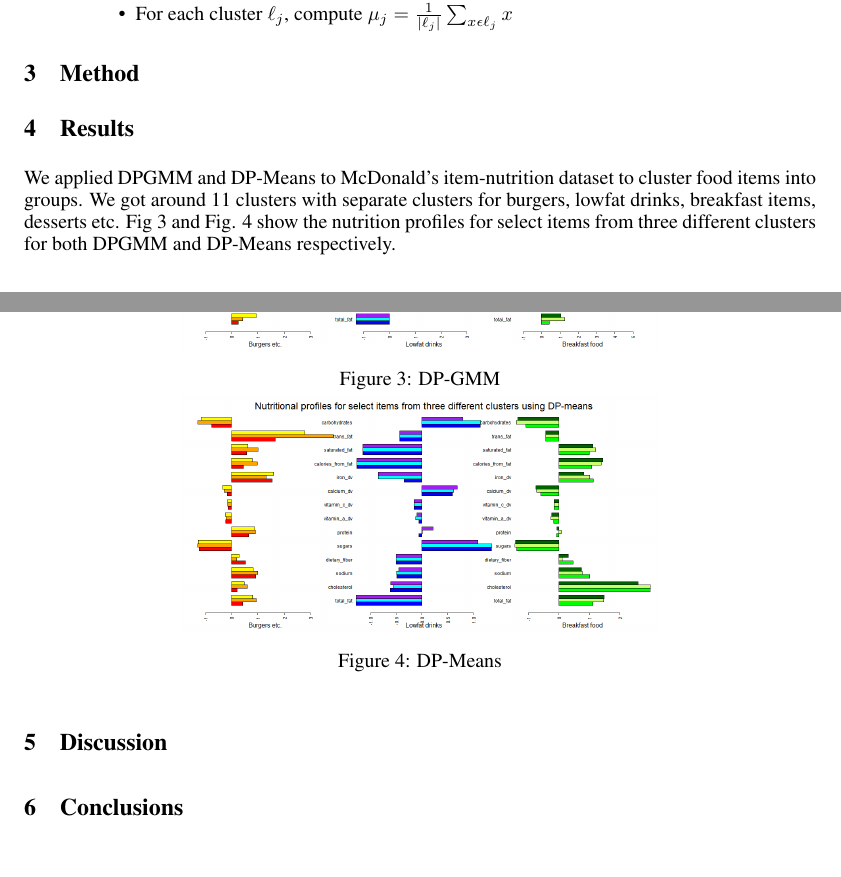
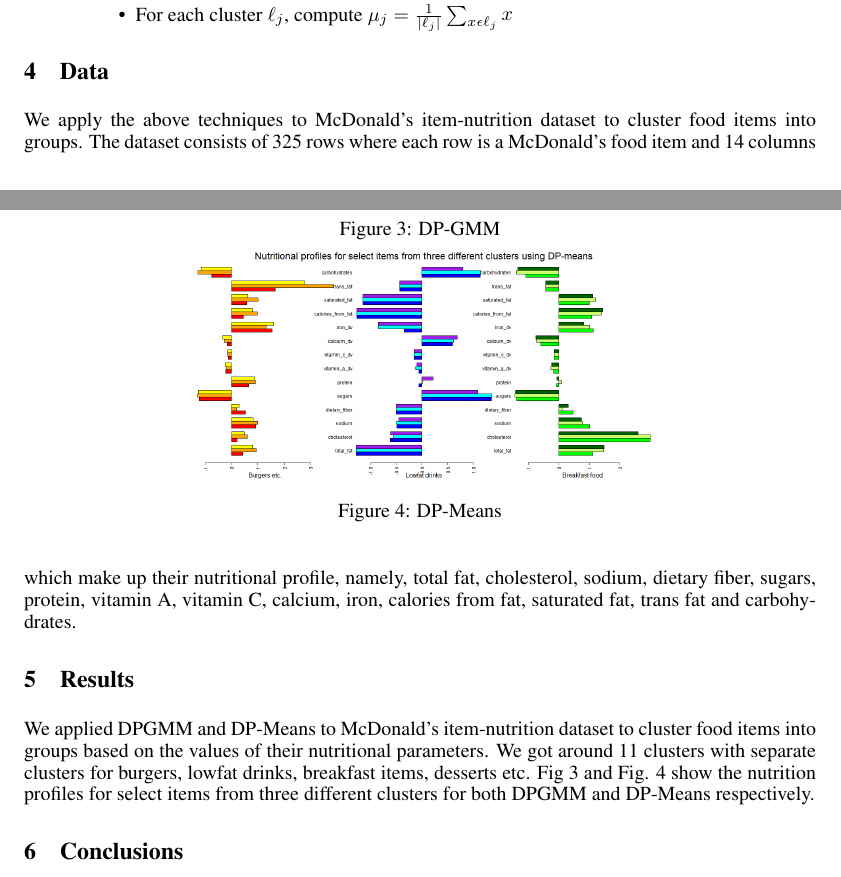
Before and after one commit to dipeshgautam/STA561-MachineLearning, a LaTeX document (final_project.tex): two parts of pages 3 and 4 of 6 before the commit and two parts of pages 3 and 4 of 7 after it, joined at a grey line, cut so that both start at the same text. Compiled offline with pdfLaTeX.

Commit message:
Update final_project.tex

```diff
--- a/final_project.tex
+++ b/final_project.tex
@@ -118,9 +121,11 @@ DP-Means is a hard clustering algorithm, obtained by the asymptotic behavior of
 \end{itemize}
 \end{enumerate}
 
-\section{Method}
+\section{Data}
+We apply the above techniques to McDonald's item-nutrition dataset to cluster food items into groups. The dataset consists of 325 rows where each row is a McDonald's food item and 14 columns which make up their nutritional profile, namely, total fat, cholesterol, sodium, dietary fiber, sugars, protein, vitamin A, vitamin C, calcium, iron, calories from fat, saturated fat, trans fat and carbohydrates.
+
 \section{Results}
-We applied DPGMM and DP-Means to McDonald’s item-nutrition dataset to cluster food items into groups. We got around 11 clusters with separate clusters for burgers, lowfat drinks, breakfast items, desserts etc. Fig \ref{fig:dpgmm} and Fig. \ref{fig:dpmeans} show the nutrition profiles for select items from three different clusters for both DPGMM and DP-Means respectively.
+We applied DPGMM and DP-Means to McDonald’s item-nutrition dataset to cluster food items into groups based on the values of their nutritional parameters. We got around 11 clusters with separate clusters for burgers, lowfat drinks, breakfast items, desserts etc. Fig \ref{fig:dpgmm} and Fig. \ref{fig:dpmeans} show the nutrition profiles for select items from three different clusters for both DPGMM and DP-Means respectively.
 
 \begin{figure}
   \centering
@@ -133,7 +138,6 @@ We applied DPGMM and DP-Means to McDonald’s item-nutrition dataset to cluster
 \end{figure}
 
 
-\section{Discussion}
 \section{Conclusions}
 
 \subsection{Style}
```
Also changed, not shown: final_project.tex (7 more changed lines).
